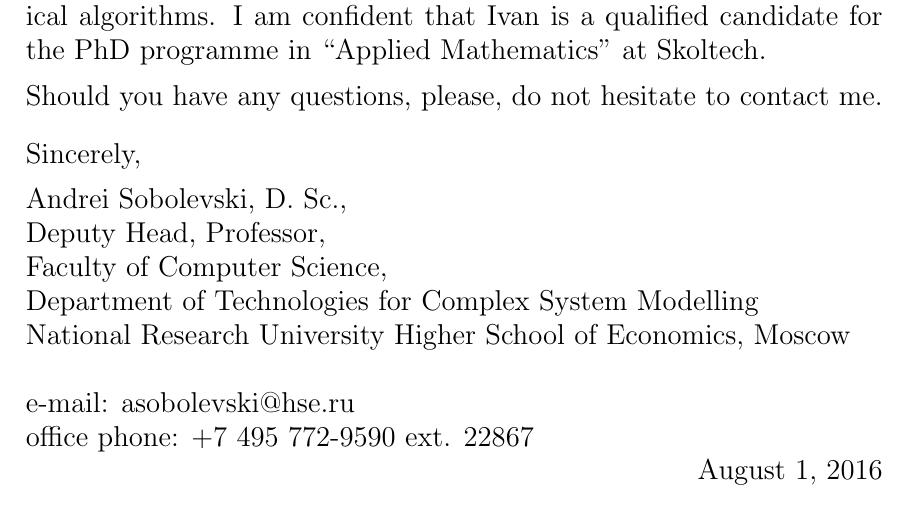
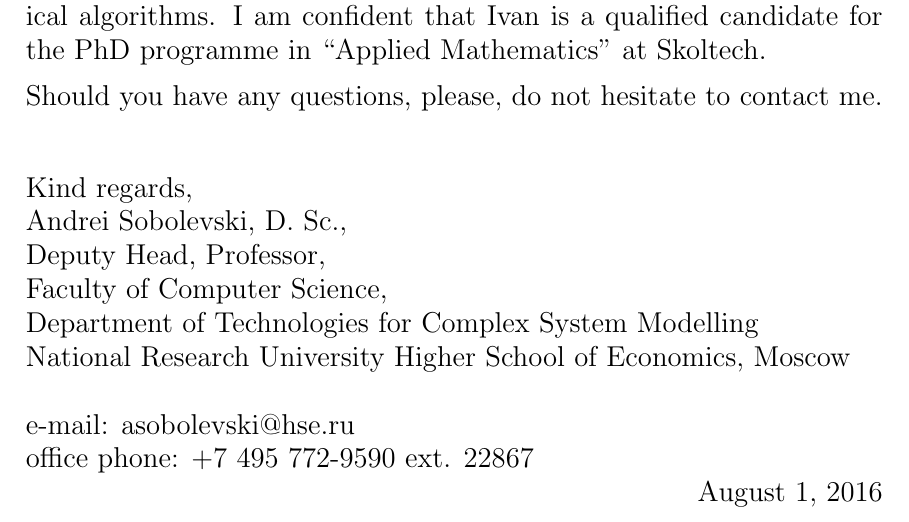
Before and after one commit to ivannz/study_notes, a LaTeX document (phd/letters/sobolevskiy.tex): part of page 2 of 2, cut so that both start at the same text. Compiled offline with pdfLaTeX.

Commit message:
Final version

```diff
--- a/phd/letters/sobolevskiy.tex
+++ b/phd/letters/sobolevskiy.tex
@@ -55,12 +55,11 @@
 
 Should you have any questions, please, do not hesitate to contact me. \par\bigskip
 
-Sincerely, \par \medskip
-
-% \includegraphics[height=1.5\baselineskip]{signature} \par
+\hfill\par
+Kind regards, \\
 Andrei Sobolevski, D. Sc., \par
-Deputy Head, Professor, \par
-Faculty of Computer Science, \par
+Deputy Head, Professor, \\
+Faculty of Computer Science, \\
 Department of Technologies for Complex System Modelling \par
 National Research University Higher School of Economics, Moscow \par
 
@@ -70,7 +69,6 @@
 \hfill\par
 \hfill\today
 
-\hfill
-%\includegraphics[scale=0.45]{signature.jpg}
+% \hfill\includegraphics[scale=0.45]{signature.jpg}
 
 \end{document}
```
